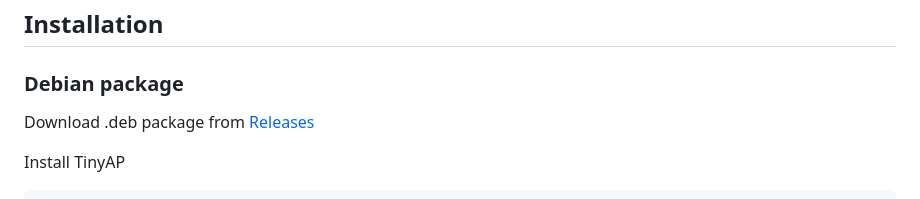
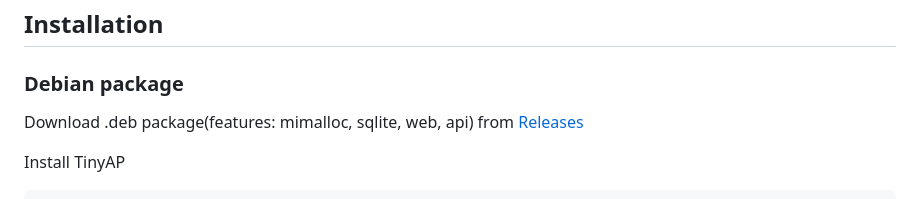
Before and after one commit to izkluxcvy/tinyap, a Markdown page: README.md, the part around the change. Drawn GitHub-style.

Commit message:
update readme (package features)

```diff
--- a/README.md
+++ b/README.md
@@ -35,7 +35,7 @@ Demo: [@alice@tinyap.izkluxcvy.foo](https://tinyap.izkluxcvy.foo/@alice)
 
 ### Debian package
 
-Download .deb package from [Releases](https://github.com/izkluxcvy/tinyap/releases/)
+Download .deb package(features: mimalloc, sqlite, web, api) from [Releases](https://github.com/izkluxcvy/tinyap/releases/)
 
 Install TinyAP
 
```
